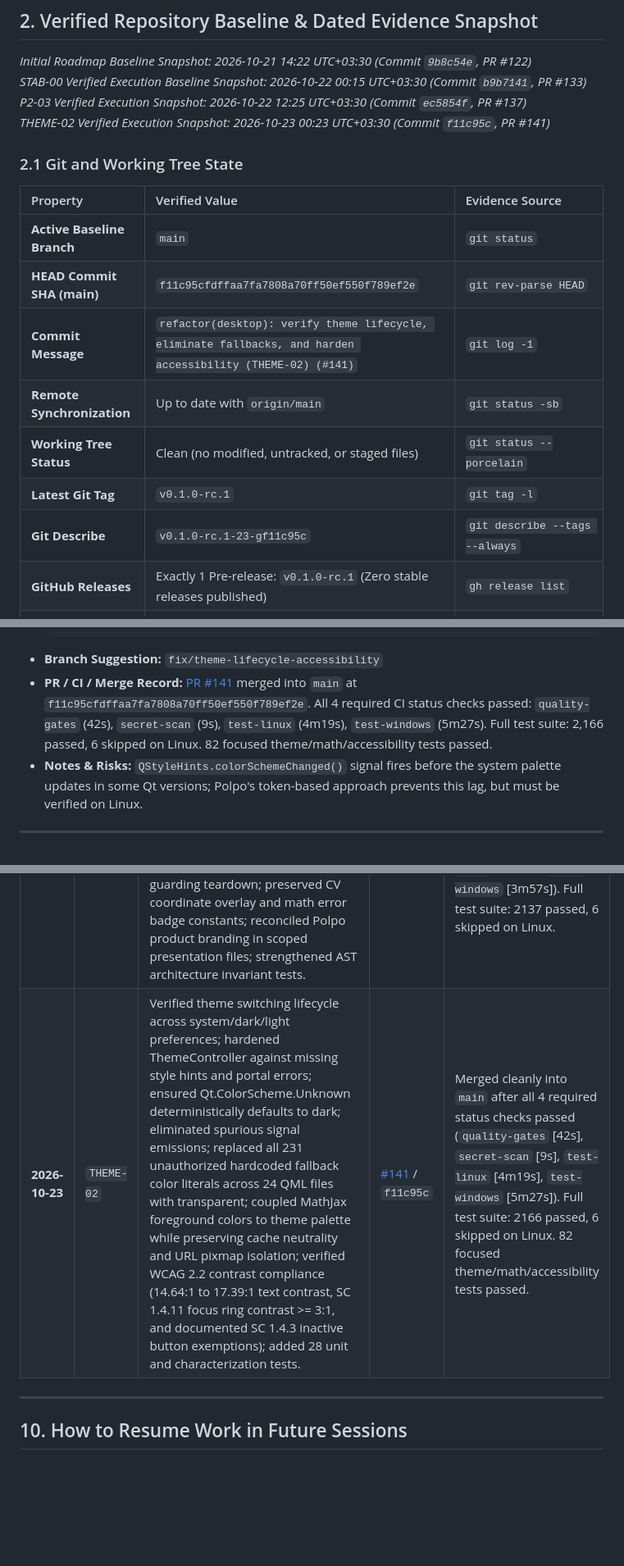
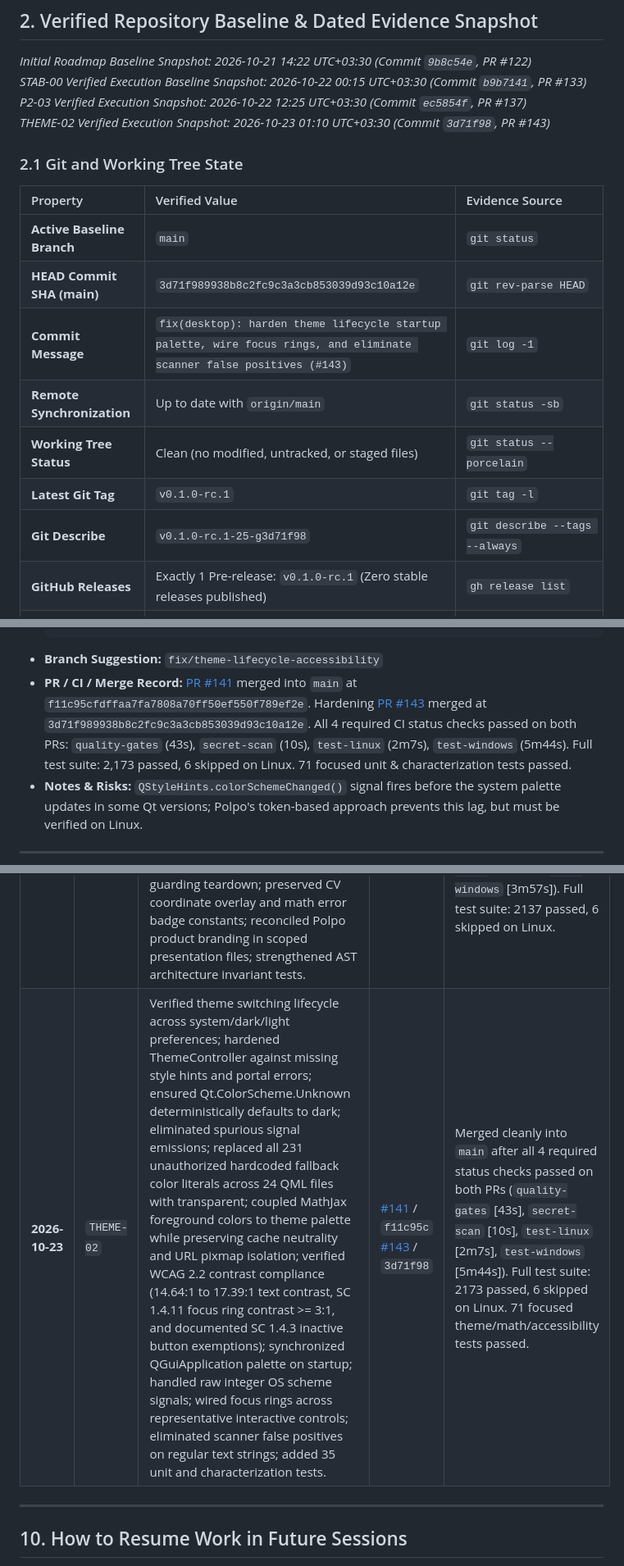
Before and after one commit to amirreza-a2a/Polpo, a Markdown page: docs/quality/stabilization-roadmap.md, 3 parts joined by grey strips. Shown at 82% size. GitHub-like rendering; blank space fills up the shorter version.

Commit message:
docs(quality): update roadmap with PR #143 hardening evidence (#144)

````diff
--- a/docs/quality/stabilization-roadmap.md
+++ b/docs/quality/stabilization-roadmap.md
@@ -39,19 +39,19 @@ This document serves as the **single source of truth** for stabilization. Future
 *Initial Roadmap Baseline Snapshot: 2026-10-21 14:22 UTC+03:30 (Commit `9b8c54e`, PR #122)*<br/>
 *STAB-00 Verified Execution Baseline Snapshot: 2026-10-22 00:15 UTC+03:30 (Commit `b9b7141`, PR #133)*<br/>
 *P2-03 Verified Execution Snapshot: 2026-10-22 12:25 UTC+03:30 (Commit `ec5854f`, PR #137)*<br/>
-*THEME-02 Verified Execution Snapshot: 2026-10-23 00:23 UTC+03:30 (Commit `f11c95c`, PR #141)*
+*THEME-02 Verified Execution Snapshot: 2026-10-23 01:10 UTC+03:30 (Commit `3d71f98`, PR #143)*
 
 ### 2.1 Git and Working Tree State
 
 | Property | Verified Value | Evidence Source |
 | :--- | :--- | :--- |
 | **Active Baseline Branch** | `main` | `git status` |
-| **HEAD Commit SHA (main)** | `f11c95cfdffaa7fa7808a70ff50ef550f789ef2e` | `git rev-parse HEAD` |
-| **Commit Message** | `refactor(desktop): verify theme lifecycle, eliminate fallbacks, and harden accessibility (THEME-02) (#141)` | `git log -1` |
+| **HEAD Commit SHA (main)** | `3d71f989938b8c2fc9c3a3cb853039d93c10a12e` | `git rev-parse HEAD` |
+| **Commit Message** | `fix(desktop): harden theme lifecycle startup palette, wire focus rings, and eliminate scanner false positives (#143)` | `git log -1` |
 | **Remote Synchronization** | Up to date with `origin/main` | `git status -sb` |
 | **Working Tree Status** | Clean (no modified, untracked, or staged files) | `git status --porcelain` |
 | **Latest Git Tag** | `v0.1.0-rc.1` | `git tag -l` |
-| **Git Describe** | `v0.1.0-rc.1-23-gf11c95c` | `git describe --tags --always` |
+| **Git Describe** | `v0.1.0-rc.1-25-g3d71f98` | `git describe --tags --always` |
 | **GitHub Releases** | Exactly 1 Pre-release: `v0.1.0-rc.1` (Zero stable releases published) | `gh release list` |
 | **Application Version** | `APP_NAME = "Polpo"`, `__version__ = "0.1.0"`, `VERSION_INFO = (0, 1, 0)` | `core/version.py:9-11`, `pyproject.toml:7` |
 
@@ -425,7 +425,7 @@ flowchart TD
   QT_QPA_PLATFORM=offscreen QSG_RHI_BACKEND=software ./.venv/bin/pytest tests/characterization/test_theme_switching.py tests/unit/test_theme_controller.py tests/unit/test_contrast_accessibility.py tests/unit/test_math_image_provider.py tests/unit/test_theme_architecture_invariants.py -v
   ```
 - **Branch Suggestion:** `fix/theme-lifecycle-accessibility`
-- **PR / CI / Merge Record:** [PR #141](https://github.com/amirreza-a2a/Polpo/pull/141) merged into `main` at `f11c95cfdffaa7fa7808a70ff50ef550f789ef2e`. All 4 required CI status checks passed: `quality-gates` (42s), `secret-scan` (9s), `test-linux` (4m19s), `test-windows` (5m27s). Full test suite: 2,166 passed, 6 skipped on Linux. 82 focused theme/math/accessibility tests passed.
+- **PR / CI / Merge Record:** [PR #141](https://github.com/amirreza-a2a/Polpo/pull/141) merged into `main` at `f11c95cfdffaa7fa7808a70ff50ef550f789ef2e`. Hardening [PR #143](https://github.com/amirreza-a2a/Polpo/pull/143) merged at `3d71f989938b8c2fc9c3a3cb853039d93c10a12e`. All 4 required CI status checks passed on both PRs: `quality-gates` (43s), `secret-scan` (10s), `test-linux` (2m7s), `test-windows` (5m44s). Full test suite: 2,173 passed, 6 skipped on Linux. 71 focused unit & characterization tests passed.
 - **Notes & Risks:** `QStyleHints.colorSchemeChanged()` signal fires before the system palette updates in some Qt versions; Polpo's token-based approach prevents this lag, but must be verified on Linux.
 
 ---
@@ -936,7 +936,7 @@ The following standing constraints apply to all stabilization operations:
 | **2026-10-21** | `P2-02-R1` | Hardened startup recovery ownership with cross-process database locking (`fcntl` on POSIX, `msvcrt.locking` with out-of-band offset and `_winapi` full sharing on Windows); eliminated broad `TypeError` handling in `JobRecoveryService`; serialized concurrent recovery with `BEGIN IMMEDIATE`; hardened against permission error masking, in-memory SQLite URI bypass, and initialization non-idempotency. Added 20 unit tests. | [#131](https://github.com/amirreza-a2a/Polpo/pull/131) / `144be72`<br/>[#133](https://github.com/amirreza-a2a/Polpo/pull/133) / `b9b7141` | Merged cleanly into `main` after all 4 required status checks passed on both PRs. Full test suite: 2112 passed, 6 skipped on Linux. |
 | **2026-10-22** | `P2-03` | Clarified Pipeline 2 refinement output as auxiliary derivative artifact; added ADR-004; implemented SQLite Migration 005 for source_version lineage; implemented adopt_pipeline2_refinement under OCC in DocumentPublicationService; protected dirty human edits in MarkdownEditorController and QML. Hardened editor OCC rejection synchronization, job-switch refinement isolation, and zero-job event guards. Added 23 tests (16 integration, 6 migration, 1 controller). | [#135](https://github.com/amirreza-a2a/Polpo/pull/135) / `a2e2cfc`<br/>[#137](https://github.com/amirreza-a2a/Polpo/pull/137) / `ec5854f` | Merged cleanly into `main` after all 4 required status checks passed on both PRs (`quality-gates` [36s], `secret-scan` [6s], `test-linux` [1m56s], `test-windows` [3m54s]). Full test suite: 2131 passed, 6 skipped on Linux. |
 | **2026-10-22** | `THEME-01` | Audited and verified authoritative 41-token contract in ThemePalette; audited all 30 active QML files; replaced unauthorized RGBA and direct color literals in DocumentViewerView.qml and MarkdownView.qml; eliminated theme-bearing fallback literals in Main.qml and Sidebar.qml while guarding teardown; preserved CV coordinate overlay and math error badge constants; reconciled Polpo product branding in scoped presentation files; strengthened AST architecture invariant tests. | [#139](https://github.com/amirreza-a2a/Polpo/pull/139) / `d5716b2` | Merged cleanly into `main` after all 4 required status checks passed (`quality-gates` [48s], `secret-scan` [8s], `test-linux` [1m37s], `test-windows` [3m57s]). Full test suite: 2137 passed, 6 skipped on Linux. |
-| **2026-10-23** | `THEME-02` | Verified theme switching lifecycle across system/dark/light preferences; hardened ThemeController against missing style hints and portal errors; ensured Qt.ColorScheme.Unknown deterministically defaults to dark; eliminated spurious signal emissions; replaced all 231 unauthorized hardcoded fallback color literals across 24 QML files with transparent; coupled MathJax foreground colors to theme palette while preserving cache neutrality and URL pixmap isolation; verified WCAG 2.2 contrast compliance (14.64:1 to 17.39:1 text contrast, SC 1.4.11 focus ring contrast >= 3:1, and documented SC 1.4.3 inactive button exemptions); added 28 unit and characterization tests. | [#141](https://github.com/amirreza-a2a/Polpo/pull/141) / `f11c95c` | Merged cleanly into `main` after all 4 required status checks passed (`quality-gates` [42s], `secret-scan` [9s], `test-linux` [4m19s], `test-windows` [5m27s]). Full test suite: 2166 passed, 6 skipped on Linux. 82 focused theme/math/accessibility tests passed. |
+| **2026-10-23** | `THEME-02` | Verified theme switching lifecycle across system/dark/light preferences; hardened ThemeController against missing style hints and portal errors; ensured Qt.ColorScheme.Unknown deterministically defaults to dark; eliminated spurious signal emissions; replaced all 231 unauthorized hardcoded fallback color literals across 24 QML files with transparent; coupled MathJax foreground colors to theme palette while preserving cache neutrality and URL pixmap isolation; verified WCAG 2.2 contrast compliance (14.64:1 to 17.39:1 text contrast, SC 1.4.11 focus ring contrast >= 3:1, and documented SC 1.4.3 inactive button exemptions); synchronized QGuiApplication palette on startup; handled raw integer OS scheme signals; wired focus rings across representative interactive controls; eliminated scanner false positives on regular text strings; added 35 unit and characterization tests. | [#141](https://github.com/amirreza-a2a/Polpo/pull/141) / `f11c95c`<br/>[#143](https://github.com/amirreza-a2a/Polpo/pull/143) / `3d71f98` | Merged cleanly into `main` after all 4 required status checks passed on both PRs (`quality-gates` [43s], `secret-scan` [10s], `test-linux` [2m7s], `test-windows` [5m44s]). Full test suite: 2173 passed, 6 skipped on Linux. 71 focused theme/math/accessibility tests passed. |
 
 ---
 
````
